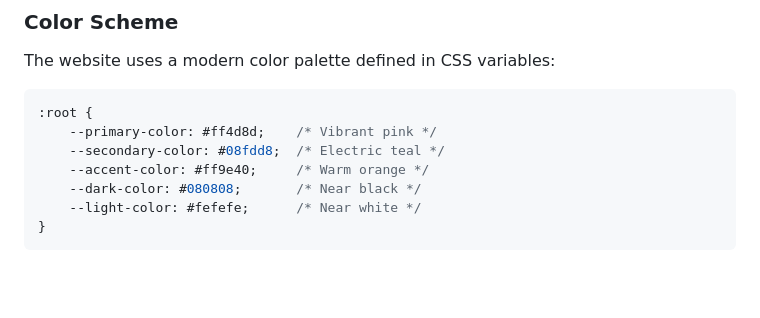
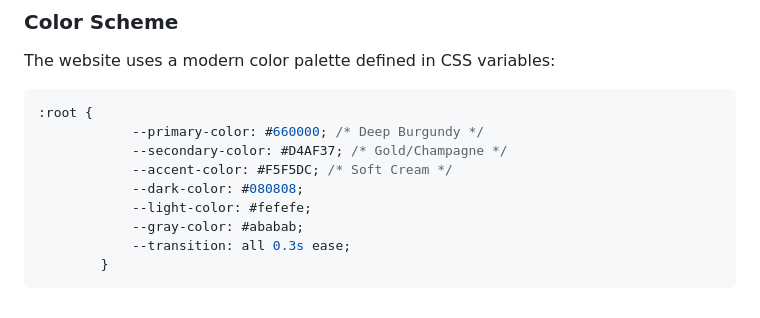
Before and after one commit to SUKH2022/jannat_website, a Markdown page: README.md, the part around the change. Drawn GitHub-style; blank space fills up the shorter version.

Commit message:
update read with brandcolor

````diff
--- a/README.md
+++ b/README.md
@@ -76,10 +76,12 @@ Check out the live website: [JANNAT Girls PG Live Demo](https://sukh2022.github.
 The website uses a modern color palette defined in CSS variables:
 ```css
 :root {
-    --primary-color: #ff4d8d;    /* Vibrant pink */
-    --secondary-color: #08fdd8;  /* Electric teal */
-    --accent-color: #ff9e40;     /* Warm orange */
-    --dark-color: #080808;       /* Near black */
-    --light-color: #fefefe;      /* Near white */
-}
+            --primary-color: #660000; /* Deep Burgundy */
+            --secondary-color: #D4AF37; /* Gold/Champagne */
+            --accent-color: #F5F5DC; /* Soft Cream */
+            --dark-color: #080808;
+            --light-color: #fefefe;
+            --gray-color: #ababab;
+            --transition: all 0.3s ease;
+        }
 ```
````
